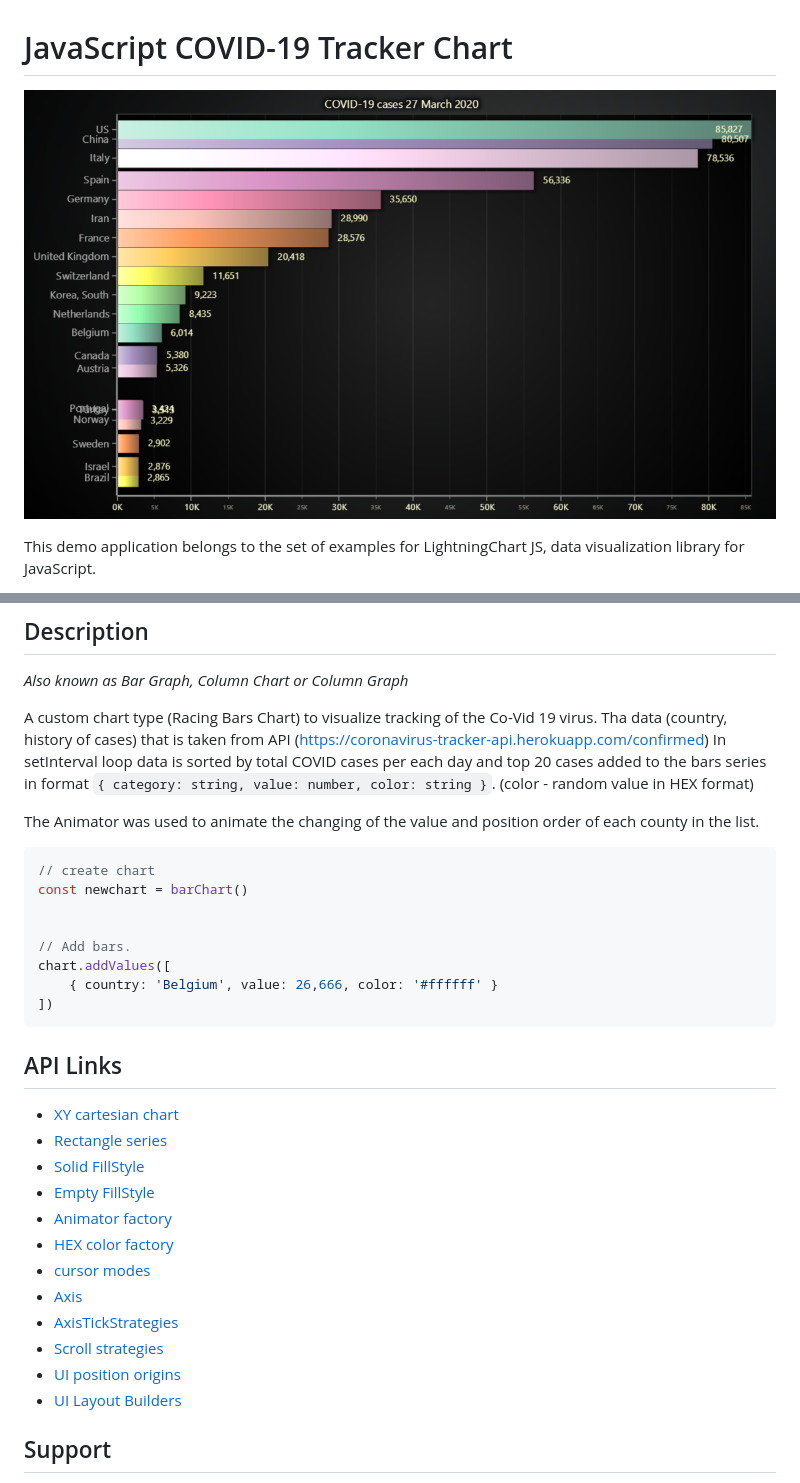
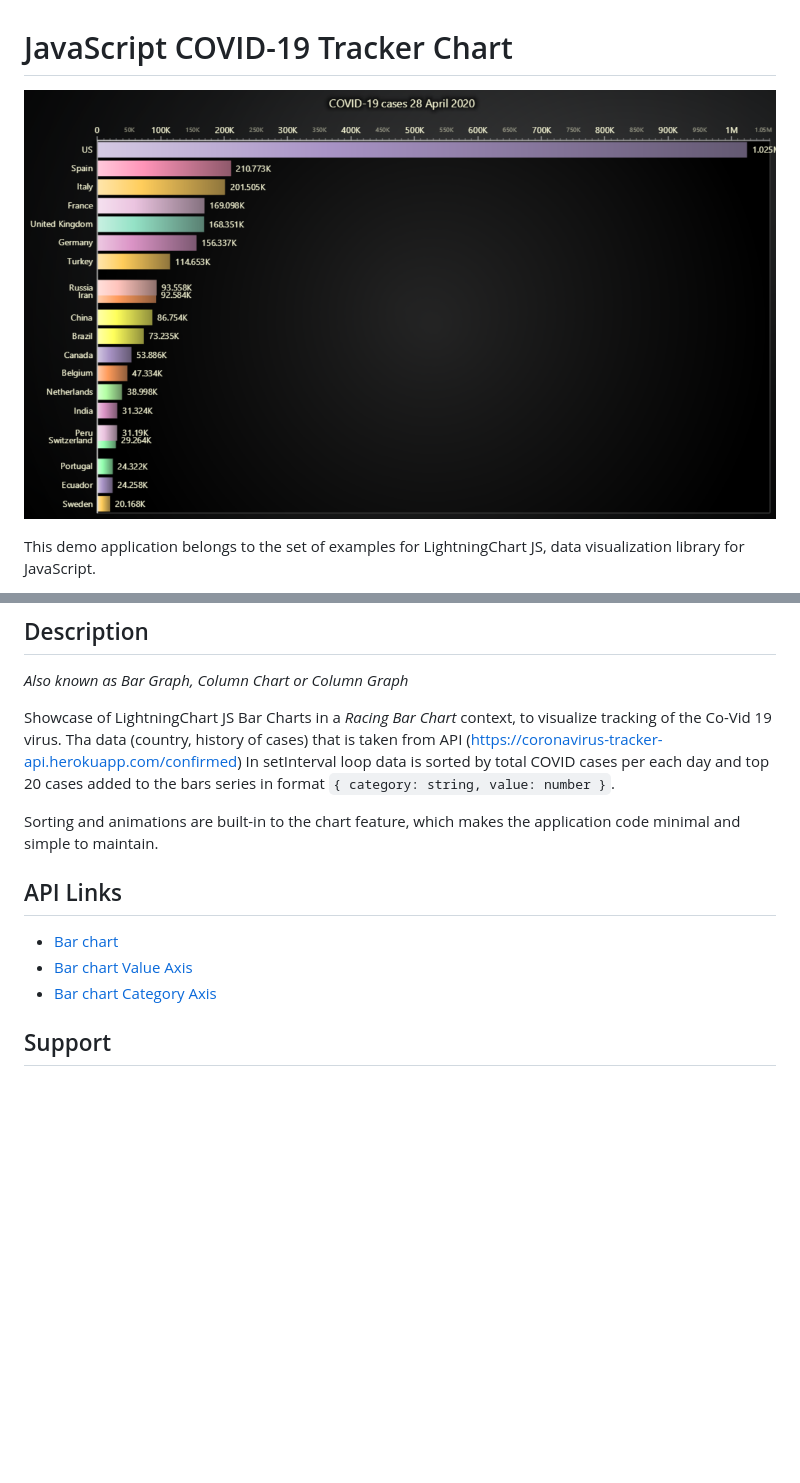
Before and after one commit to Lightning-Chart/lcjs-example-0305-racingbars, a Markdown page: README.md, 2 parts joined by grey strips. GitHub-like rendering; pictures changed too: racingBars-darkGold.png; blank space fills up the shorter version.

````diff
--- a/README.md
+++ b/README.md
@@ -21,39 +21,19 @@ The demo can be used as an example or a seed project. Local execution requires t
 
 _Also known as Bar Graph, Column Chart or Column Graph_
 
-A custom chart type (Racing Bars Chart) to visualize tracking of the Co-Vid 19 virus.
+Showcase of LightningChart JS Bar Charts in a _Racing Bar Chart_ context, to visualize tracking of the Co-Vid 19 virus.
 Tha data (country, history of cases) that is taken from API (https://coronavirus-tracker-api.herokuapp.com/confirmed)
 In setInterval loop data is sorted by total COVID cases per each day and top 20 cases added to
-the bars series in format `{ category: string, value: number, color: string }`. (color - random value in HEX format)
+the bars series in format `{ category: string, value: number }`.
 
-The Animator was used to animate the changing of the value and position order of each county in the list.
-
-```javascript
-// create chart
-const newchart = barChart()
-
-
-// Add bars.
-chart.addValues([
-    { country: 'Belgium', value: 26,666, color: '#ffffff' }
-])
-```
+Sorting and animations are built-in to the chart feature, which makes the application code minimal and simple to maintain.
 
 
 ## API Links
 
-* [XY cartesian chart]
-* [Rectangle series]
-* [Solid FillStyle]
-* [Empty FillStyle]
-* [Animator factory]
-* [HEX color factory]
-* [cursor modes]
-* [Axis]
-* [AxisTickStrategies]
-* [Scroll strategies]
-* [UI position origins]
-* [UI Layout Builders]
+* [Bar chart]
+* [Bar chart Value Axis]
+* [Bar chart Category Axis]
 
 
 ## Support
````
Also changed, not shown: other parts of README.md (+3 -12 lines), racingBars-cyberSpace.png, racingBars-light.png, racingBars-lightNature.png, racingBars-turquoiseHexagon.png, 1 other file.
